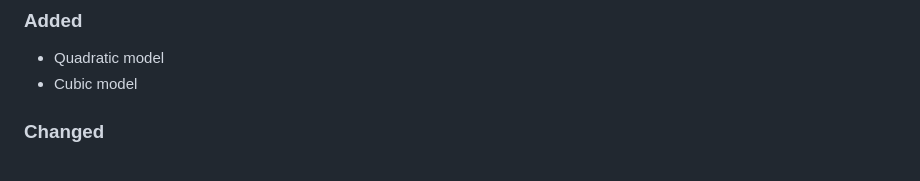
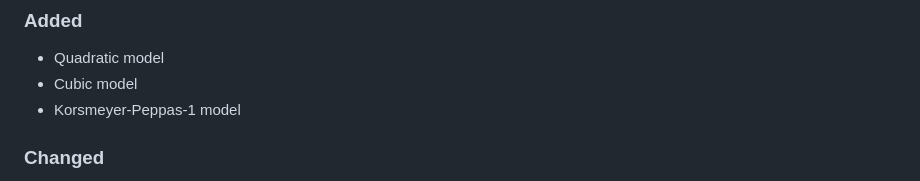
Before and after one commit to openscilab/drux, a Markdown page: CHANGELOG.md, the part around the change. GitHub-like rendering.

```diff
--- a/CHANGELOG.md
+++ b/CHANGELOG.md
@@ -8,6 +8,7 @@ and this project adheres to [Semantic Versioning](http://semver.org/spec/v2.0.0.
 ### Added
 - Quadratic model
 - Cubic model
+- Korsmeyer-Peppas-1 model
 ### Changed
 - `Python 3.15` added to `test.yml`
 - Build system modified
```
Also changed, not shown: README.md (+44 -10 lines), otherfiles/korsmeyer_peppas_1_plot.png (added), 6 other files.
